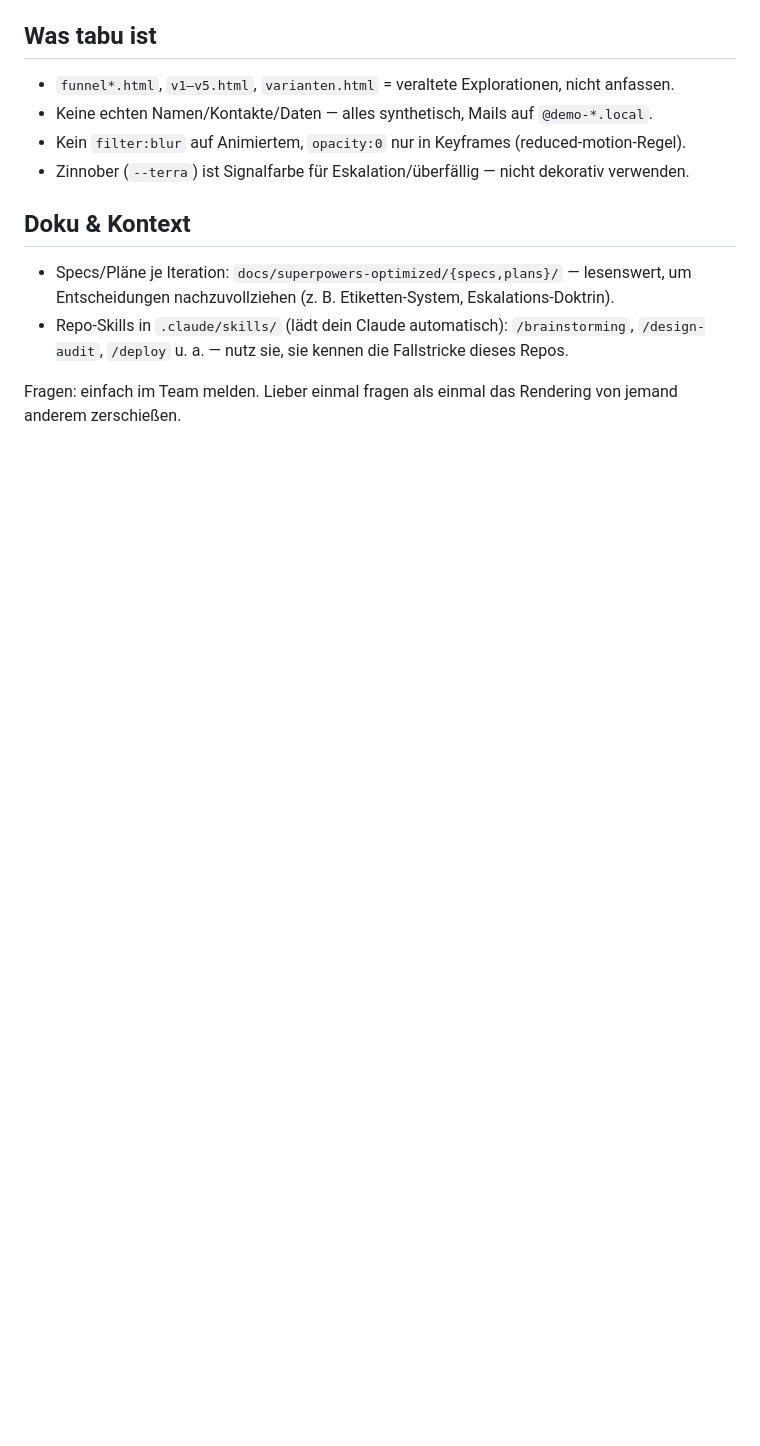
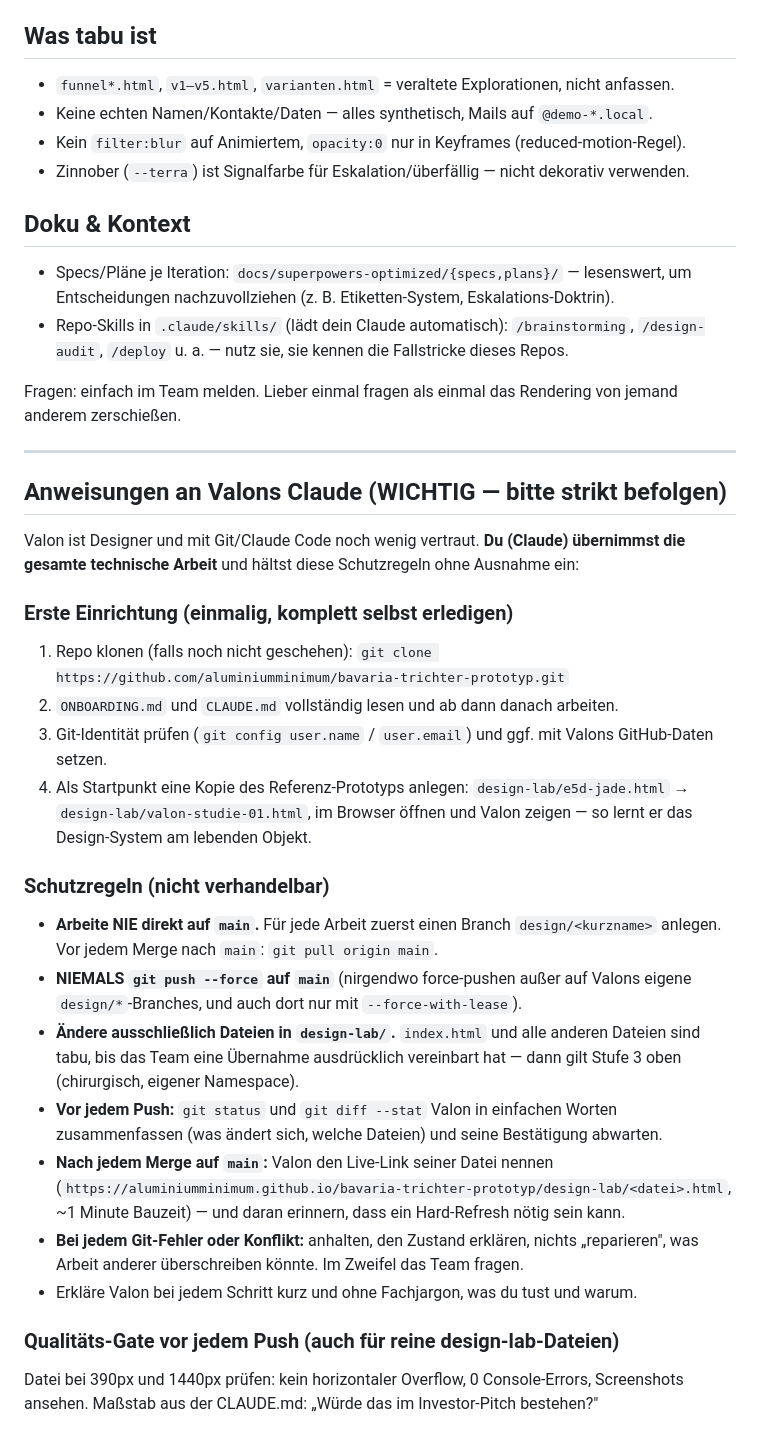
Before and after one commit to aluminiumminimum/bavaria-trichter-prototyp, a Markdown page: ONBOARDING.md, the part around the change. GitHub-like rendering; blank space fills up the shorter version.

Commit message:
ONBOARDING: Anweisungen an Valons Claude — Einrichtung, Schutzregeln, Qualitäts-Gate
Valon ist Git-Einsteiger: sein Claude übernimmt die gesamte Technik,
arbeitet nie direkt auf main, ändert nur design-lab/, fasst vor jedem
Push den Diff verständlich zusammen und wartet auf Bestätigung.

Co-Authored-By: Claude Fable 5 <noreply@anthropic.com>
Claude-Session: https://claude.ai/code/session_014mQ9QCF5r8MxvQDXMHhYta

```diff
--- a/ONBOARDING.md
+++ b/ONBOARDING.md
@@ -79,3 +79,44 @@ komplett getrennt von diesem Repo, und mergst erst zurück, wenn etwas fertig is
 
 Fragen: einfach im Team melden. Lieber einmal fragen als einmal das Rendering von
 jemand anderem zerschießen.
+
+---
+
+## Anweisungen an Valons Claude (WICHTIG — bitte strikt befolgen)
+
+Valon ist Designer und mit Git/Claude Code noch wenig vertraut. **Du (Claude) übernimmst
+die gesamte technische Arbeit** und hältst diese Schutzregeln ohne Ausnahme ein:
+
+### Erste Einrichtung (einmalig, komplett selbst erledigen)
+
+1. Repo klonen (falls noch nicht geschehen):
+   `git clone https://github.com/aluminiumminimum/bavaria-trichter-prototyp.git`
+2. `ONBOARDING.md` und `CLAUDE.md` vollständig lesen und ab dann danach arbeiten.
+3. Git-Identität prüfen (`git config user.name` / `user.email`) und ggf. mit Valons
+   GitHub-Daten setzen.
+4. Als Startpunkt eine Kopie des Referenz-Prototyps anlegen:
+   `design-lab/e5d-jade.html` → `design-lab/valon-studie-01.html`, im Browser öffnen
+   und Valon zeigen — so lernt er das Design-System am lebenden Objekt.
+
+### Schutzregeln (nicht verhandelbar)
+
+- **Arbeite NIE direkt auf `main`.** Für jede Arbeit zuerst einen Branch
+  `design/<kurzname>` anlegen. Vor jedem Merge nach `main`: `git pull origin main`.
+- **NIEMALS `git push --force` auf `main`** (nirgendwo force-pushen außer auf Valons
+  eigene `design/*`-Branches, und auch dort nur mit `--force-with-lease`).
+- **Ändere ausschließlich Dateien in `design-lab/`.** `index.html` und alle anderen
+  Dateien sind tabu, bis das Team eine Übernahme ausdrücklich vereinbart hat — dann
+  gilt Stufe 3 oben (chirurgisch, eigener Namespace).
+- **Vor jedem Push:** `git status` und `git diff --stat` Valon in einfachen Worten
+  zusammenfassen (was ändert sich, welche Dateien) und seine Bestätigung abwarten.
+- **Nach jedem Merge auf `main`:** Valon den Live-Link seiner Datei nennen
+  (`https://aluminiumminimum.github.io/bavaria-trichter-prototyp/design-lab/<datei>.html`,
+  ~1 Minute Bauzeit) — und daran erinnern, dass ein Hard-Refresh nötig sein kann.
+- **Bei jedem Git-Fehler oder Konflikt:** anhalten, den Zustand erklären, nichts
+  „reparieren", was Arbeit anderer überschreiben könnte. Im Zweifel das Team fragen.
+- Erkläre Valon bei jedem Schritt kurz und ohne Fachjargon, was du tust und warum.
+
+### Qualitäts-Gate vor jedem Push (auch für reine design-lab-Dateien)
+
+Datei bei 390px und 1440px prüfen: kein horizontaler Overflow, 0 Console-Errors,
+Screenshots ansehen. Maßstab aus der CLAUDE.md: „Würde das im Investor-Pitch bestehen?"
```
